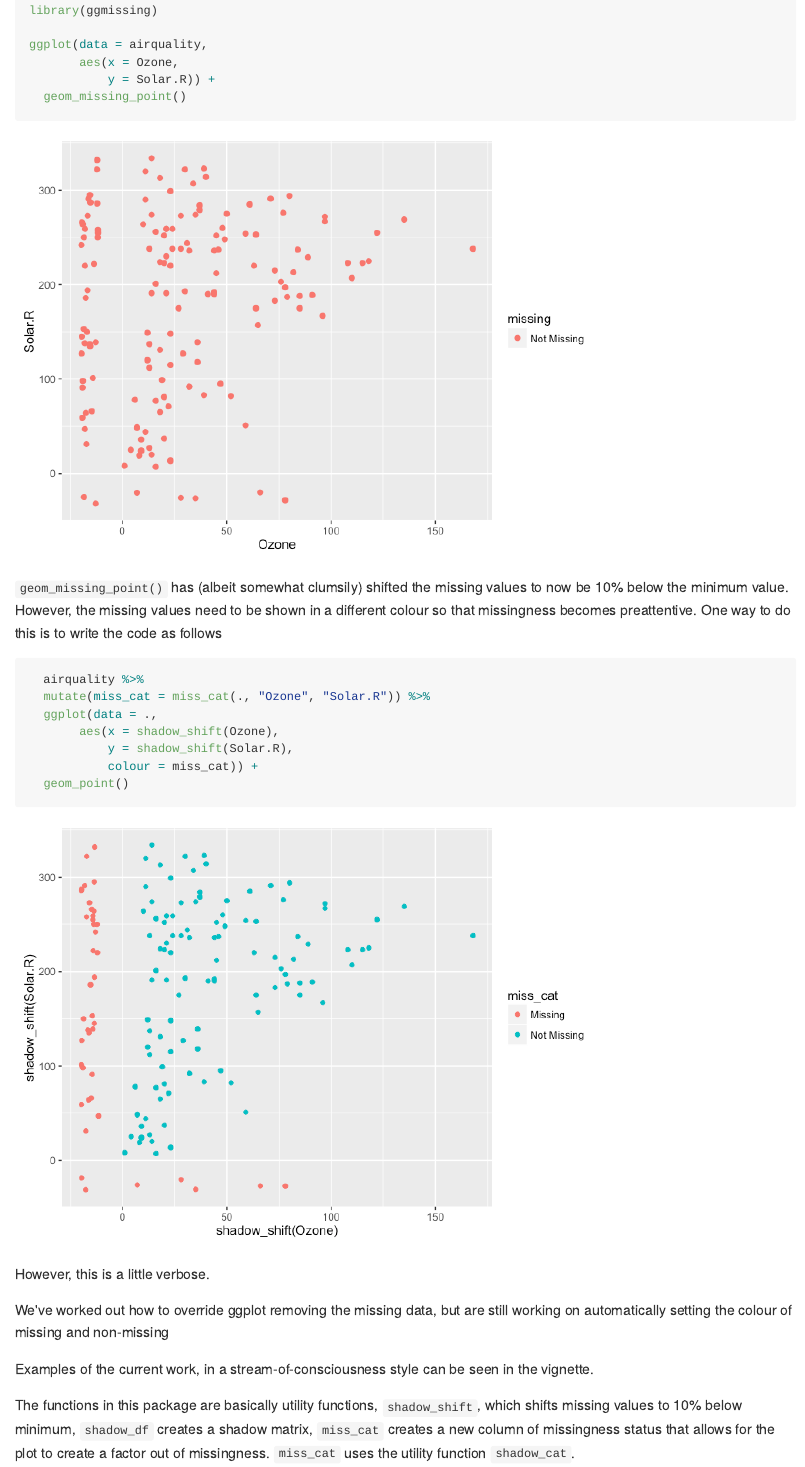
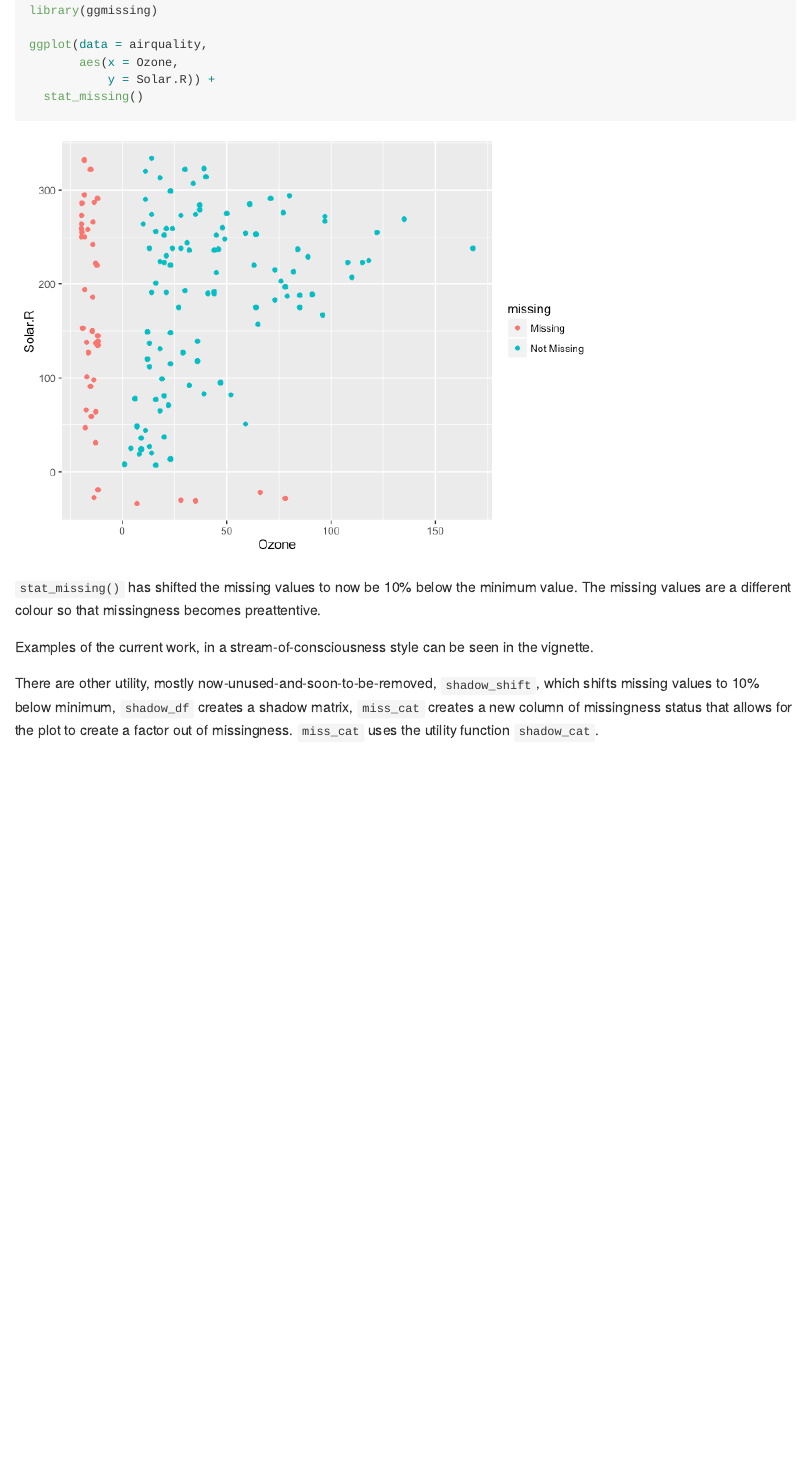
Before and after one commit to njtierney/naniar, an R Markdown document (README.Rmd): the page in a window 1100 px wide, from 1560 px down. The pictures show the output file README.md that the author committed with the source, drawn offline in the style of GitHub.

Commit message:
stat_missing() now missing!
thanks @MilesMcBain you legend.

````diff
--- a/README.Rmd
+++ b/README.Rmd
@@ -45,7 +45,7 @@ ggplot(data = airquality,
 
 We get a little message, warning us about the missing values.
 
-We can instead use the `geom_missing_point` to display the missing data
+We can instead use the `stat_missing()` to display the missing data
 
 ```{r}
 
@@ -54,29 +54,15 @@ library(ggmissing)
 ggplot(data = airquality,
        aes(x = Ozone,
            y = Solar.R)) +
-  geom_missing_point()
+  stat_missing()
 
 ```
 
-`geom_missing_point()` has (albeit somewhat clumsily) shifted the missing values to now be 10% below the minimum value. However, the missing values need to be shown in a different colour so that missingness becomes preattentive. One way to do this is to write the code as follows
-
-```{r}
-  airquality %>%
-  mutate(miss_cat = miss_cat(., "Ozone", "Solar.R")) %>%
-  ggplot(data = .,
-       aes(x = shadow_shift(Ozone),
-           y = shadow_shift(Solar.R),
-           colour = miss_cat)) +
-  geom_point()
-```
-
-However, this is a little verbose.
-
-We've worked out how to override ggplot removing the missing data, but are still working on automatically setting the colour of missing and non-missing
+`stat_missing()` has shifted the missing values to now be 10% below the minimum value. The missing values are a different colour so that missingness becomes preattentive.
 
 Examples of the current work, in a stream-of-consciousness style can be seen in the vignette.
 
-The functions in this package are basically utility functions, `shadow_shift`, which shifts missing values to 10% below minimum, `shadow_df` creates a shadow matrix, `miss_cat` creates a new column of missingness status that allows for the plot to create a factor out of missingness. `miss_cat` uses the utility function `shadow_cat`.
+There are other utility, mostly now-unused-and-soon-to-be-removed, `shadow_shift`, which shifts missing values to 10% below minimum, `shadow_df` creates a shadow matrix, `miss_cat` creates a new column of missingness status that allows for the plot to create a factor out of missingness. `miss_cat` uses the utility function `shadow_cat`.
 
 # Missing data tidying functions
 
````
Also changed, not shown: README-unnamed-chunk-10-1.png, README-unnamed-chunk-4-1.png, README-unnamed-chunk-7-1.png (added), README-unnamed-chunk-8-1.png, README-unnamed-chunk-9-1.png, README.md, README.Rmd (2 more changed lines).
